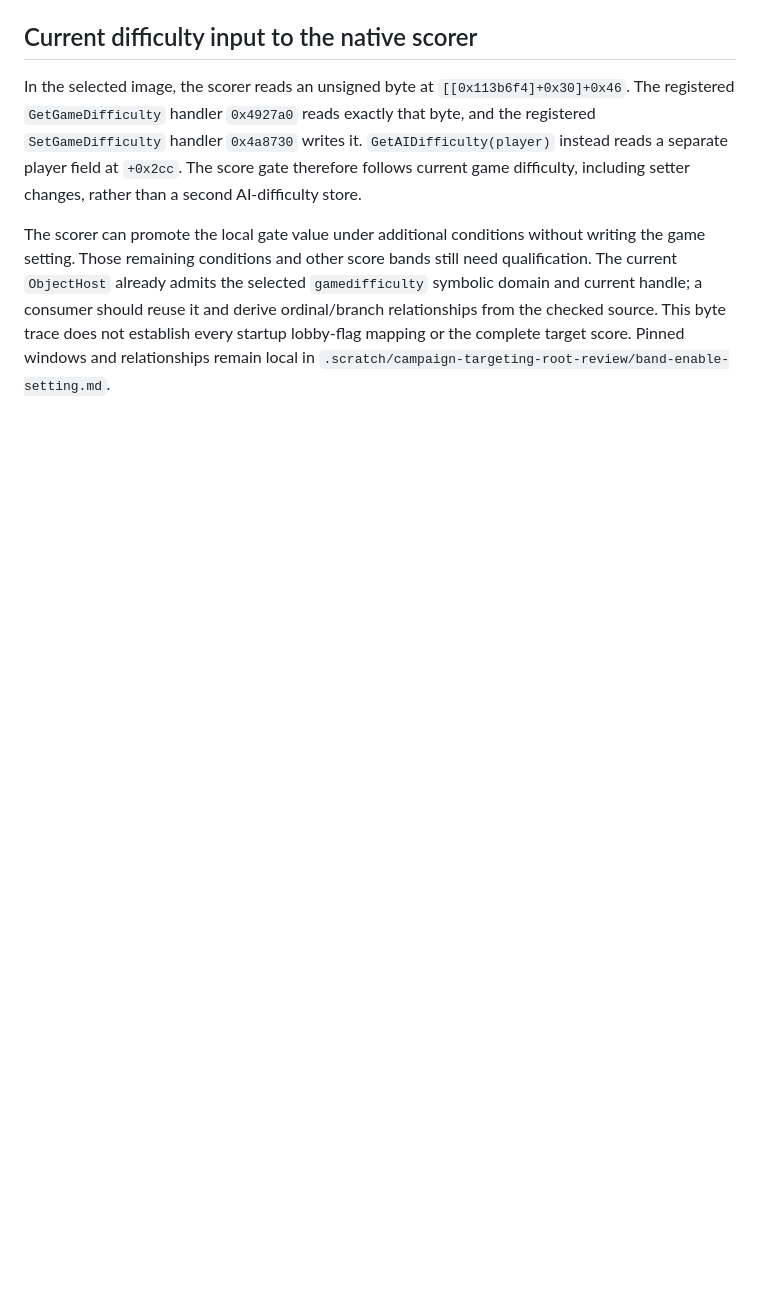
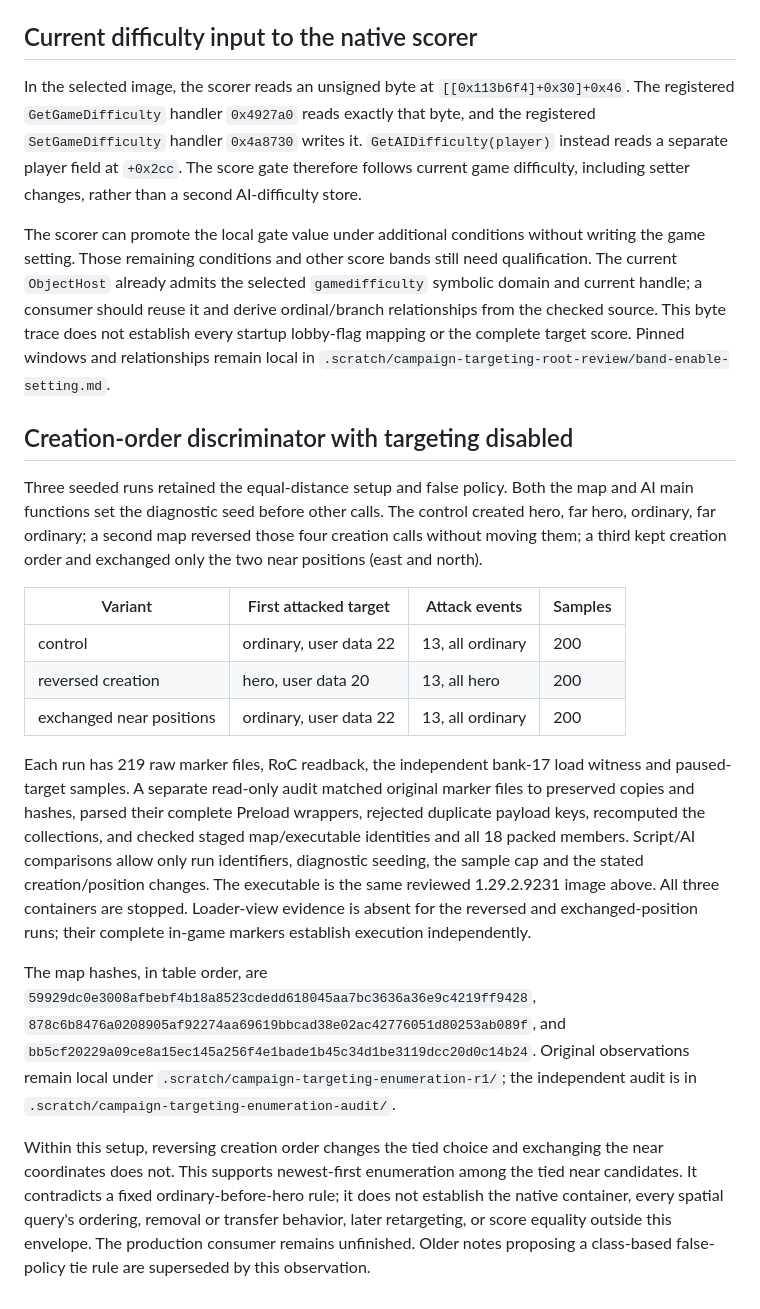
Before and after one commit to maci0/peacecraft3, a Markdown page: docs/re-notes/campaign-ai-targeting.md, the part around the change. Rendered like a GitHub page; blank space fills up the shorter version.

Commit message:
Record audited creation-order targeting observations

```diff
--- a/docs/re-notes/campaign-ai-targeting.md
+++ b/docs/re-notes/campaign-ai-targeting.md
@@ -106,3 +106,44 @@ and derive ordinal/branch relationships from the checked source. This byte trace
 does not establish every startup lobby-flag mapping or the complete target score.
 Pinned windows and relationships remain local in
 `.scratch/campaign-targeting-root-review/band-enable-setting.md`.
+
+## Creation-order discriminator with targeting disabled
+
+Three seeded runs retained the equal-distance setup and false policy. Both the
+map and AI main functions set the diagnostic seed before other calls. The control
+created hero, far hero, ordinary, far ordinary; a second map reversed those four
+creation calls without moving them; a third kept creation order and exchanged
+only the two near positions (east and north).
+
+| Variant | First attacked target | Attack events | Samples |
+| --- | --- | --- | --- |
+| control | ordinary, user data 22 | 13, all ordinary | 200 |
+| reversed creation | hero, user data 20 | 13, all hero | 200 |
+| exchanged near positions | ordinary, user data 22 | 13, all ordinary | 200 |
+
+Each run has 219 raw marker files, RoC readback, the independent bank-17 load
+witness and paused-target samples. A separate read-only audit matched original
+marker files to preserved copies and hashes, parsed their complete Preload
+wrappers, rejected duplicate payload keys, recomputed the collections, and
+checked staged map/executable identities and all 18 packed members. Script/AI
+comparisons allow only run identifiers, diagnostic seeding, the sample cap and
+the stated creation/position changes. The executable is the same reviewed
+1.29.2.9231 image above. All three containers are stopped. Loader-view evidence
+is absent for the reversed and exchanged-position runs; their complete in-game
+markers establish execution independently.
+
+The map hashes, in table order, are
+`59929dc0e3008afbebf4b18a8523cdedd618045aa7bc3636a36e9c4219ff9428`,
+`878c6b8476a0208905af92274aa69619bbcad38e02ac42776051d80253ab089f`,
+and `bb5cf20229a09ce8a15ec145a256f4e1bade1b45c34d1be3119dcc20d0c14b24`.
+Original observations remain local under
+`.scratch/campaign-targeting-enumeration-r1/`; the independent audit is in
+`.scratch/campaign-targeting-enumeration-audit/`.
+
+Within this setup, reversing creation order changes the tied choice and exchanging
+the near coordinates does not. This supports newest-first enumeration among the
+tied near candidates. It contradicts a fixed ordinary-before-hero rule; it does
+not establish the native container, every spatial query's ordering, removal or
+transfer behavior, later retargeting, or score equality outside this envelope.
+The production consumer remains unfinished. Older notes proposing a class-based
+false-policy tie rule are superseded by this observation.
```
